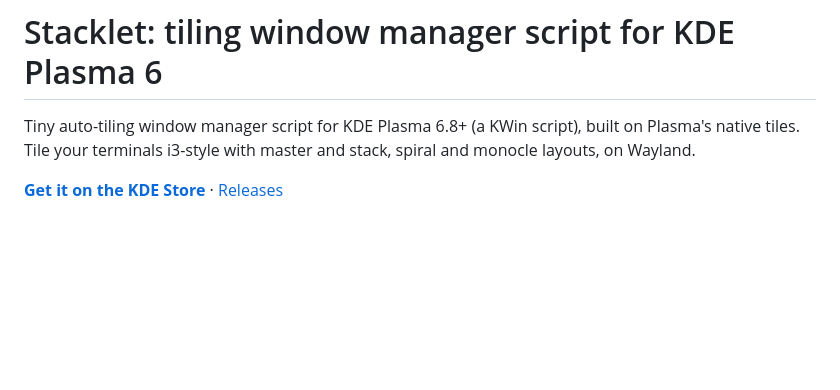
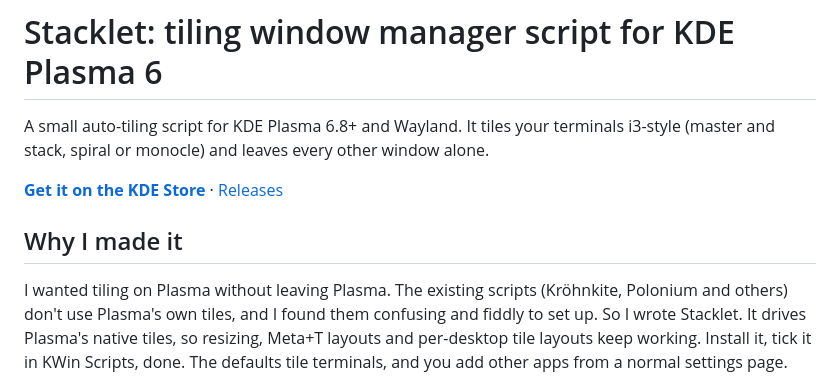
Before and after one commit to aic0d3r/stacklet, a Markdown page: README.md, the part around one of its changes. GitHub-like rendering; blank space fills up the shorter version.

```diff
--- a/README.md
+++ b/README.md
@@ -2,9 +2,13 @@
 
 # Stacklet: tiling window manager script for KDE Plasma 6
 
-Tiny auto-tiling window manager script for KDE Plasma 6.8+ (a KWin script), built on Plasma's native tiles. Tile your terminals i3-style with master and stack, spiral and monocle layouts, on Wayland.
+A small auto-tiling script for KDE Plasma 6.8+ and Wayland. It tiles your terminals i3-style (master and stack, spiral or monocle) and leaves every other window alone.
 
 [**Get it on the KDE Store**](https://store.kde.org/p/2380552/) · [Releases](https://github.com/aic0d3r/stacklet/releases)
 
+## Why I made it
+
+I wanted tiling on Plasma without leaving Plasma. The existing scripts (Kröhnkite, Polonium and others) don't use Plasma's own tiles, and I found them confusing and fiddly to set up. So I wrote Stacklet. It drives Plasma's native tiles, so resizing, Meta+T layouts and per-desktop tile layouts keep working. Install it, tick it in KWin Scripts, done. The defaults tile terminals, and you add other apps from a normal settings page.
+
 ![Stacklet tiling terminal windows in a master and stack layout on KDE Plasma](store/screenshot-tiling.png)
 
```
Also changed, not shown: other parts of README.md (+20 -6 lines).
